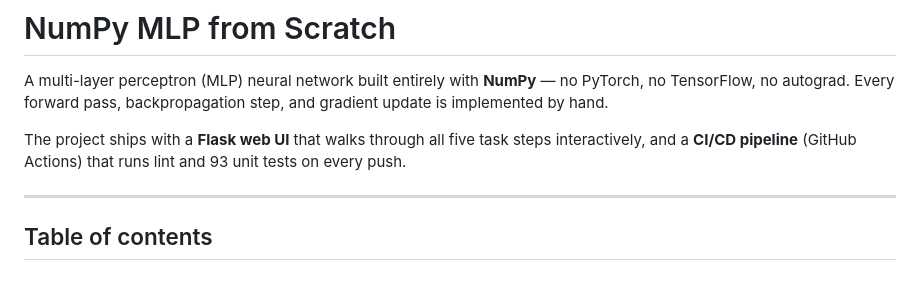
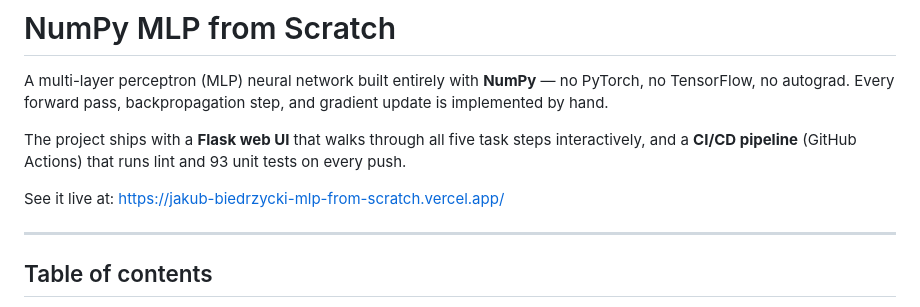
Before and after one commit to BiedrzyckiCoding/numpy-mlp-from-scratch, a Markdown page: README.md, the part around the change. GitHub-like rendering; blank space fills up the shorter version.

Commit message:
Update README with live demo link
Added live demo link to README.

```diff
--- a/README.md
+++ b/README.md
@@ -3,6 +3,8 @@
 A multi-layer perceptron (MLP) neural network built entirely with **NumPy** — no PyTorch, no TensorFlow, no autograd. Every forward pass, backpropagation step, and gradient update is implemented by hand.
 
 The project ships with a **Flask web UI** that walks through all five task steps interactively, and a **CI/CD pipeline** (GitHub Actions) that runs lint and 93 unit tests on every push.
+
+See it live at: https://jakub-biedrzycki-mlp-from-scratch.vercel.app/
 
 ---
 
```
